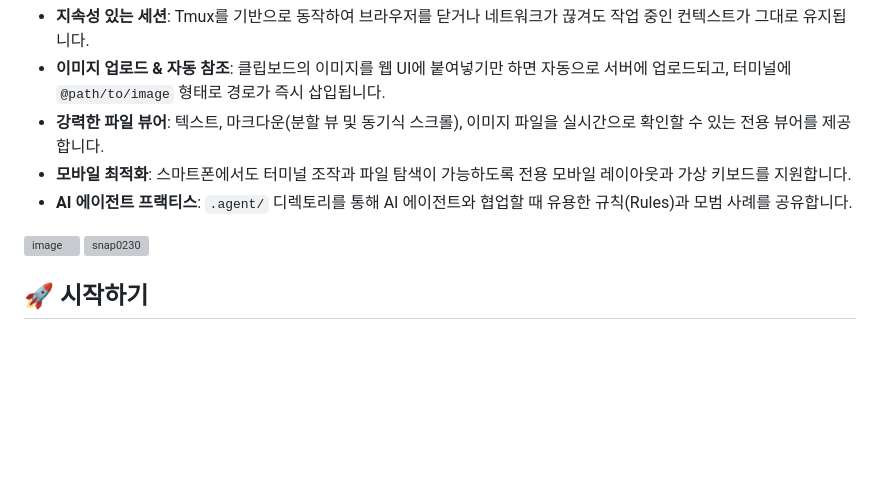
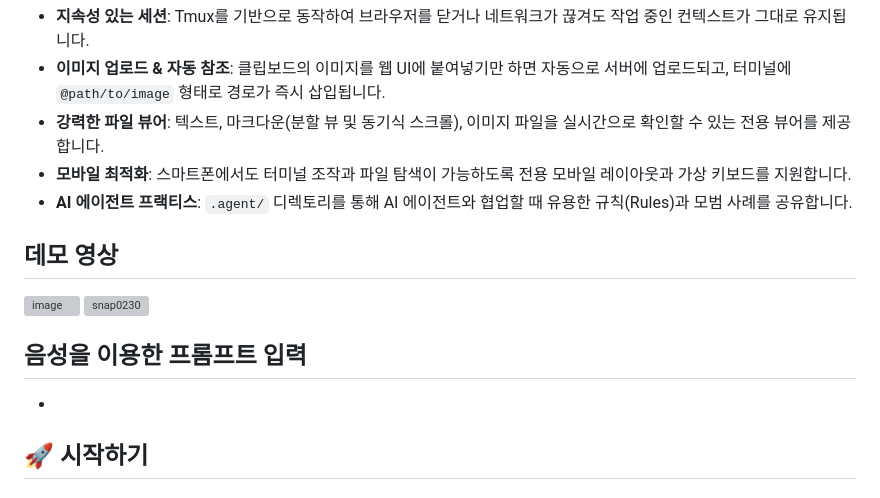
Before and after one commit to javalove93/public-gemini-cli-wrapper, a Markdown page: README.md, the part around the change. GitHub-like rendering; blank space fills up the shorter version; grey boxes are pictures that could not be loaded.

```diff
--- a/README.md
+++ b/README.md
@@ -10,9 +10,13 @@ Gemini CLI를 브라우저 및 모바일 환경에서 편리하게 사용할 수
 - **모바일 최적화**: 스마트폰에서도 터미널 조작과 파일 탐색이 가능하도록 전용 모바일 레이아웃과 가상 키보드를 지원합니다.
 - **AI 에이전트 프랙티스**: `.agent/` 디렉토리를 통해 AI 에이전트와 협업할 때 유용한 규칙(Rules)과 모범 사례를 공유합니다.
 
+## 데모 영상
 <img width="819" height="391" alt="image" src="https://github.com/user-attachments/assets/91d1d38d-d974-4d7d-9000-19655a937885" />
 
 <img width="1890" height="1009" alt="snap0230" src="https://github.com/user-attachments/assets/c4cc3c53-6a5b-4b72-8273-1ae29933140d" />
+
+## 음성을 이용한 프롬프트 입력
+*
 
 
 ## 🚀 시작하기
```
